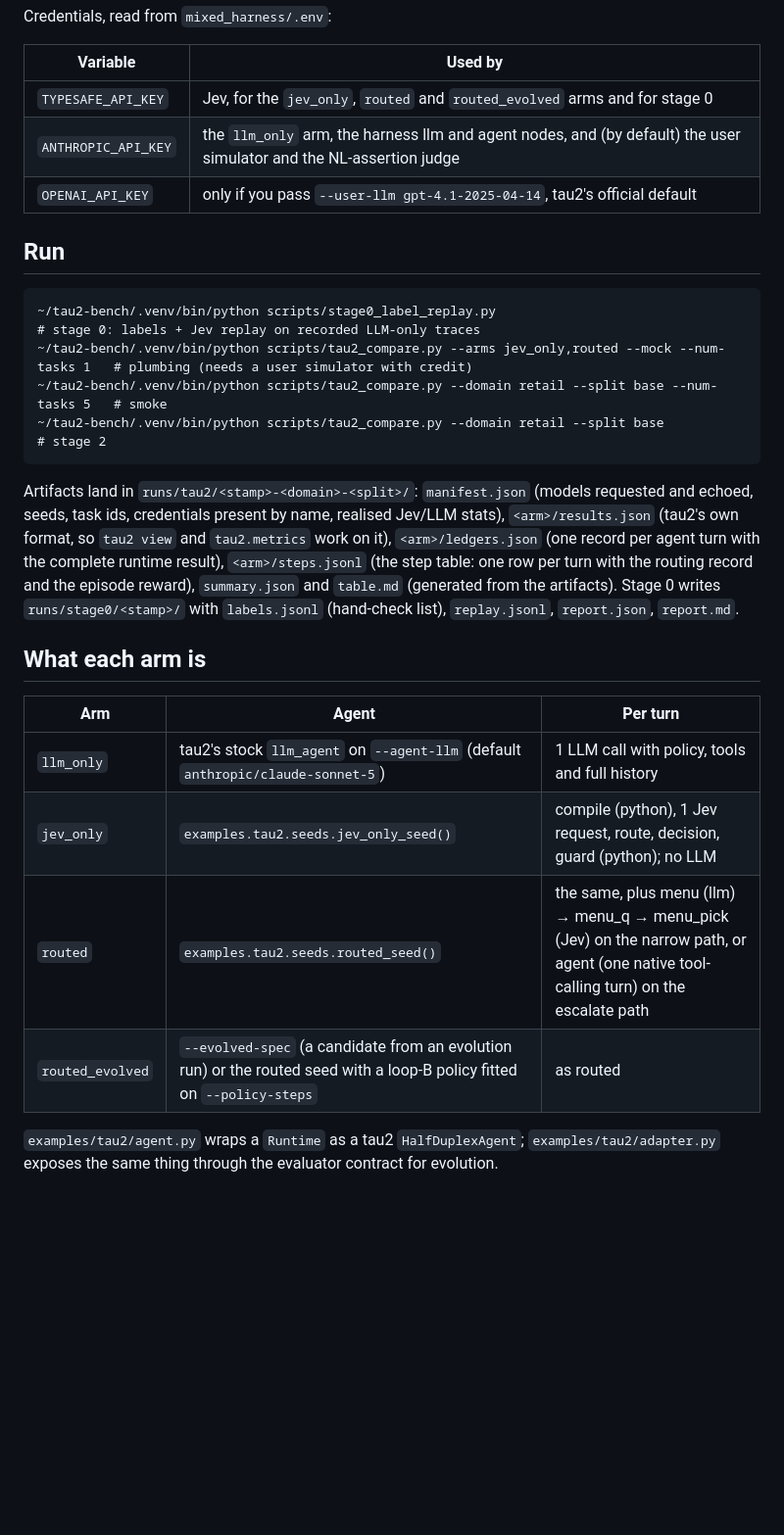
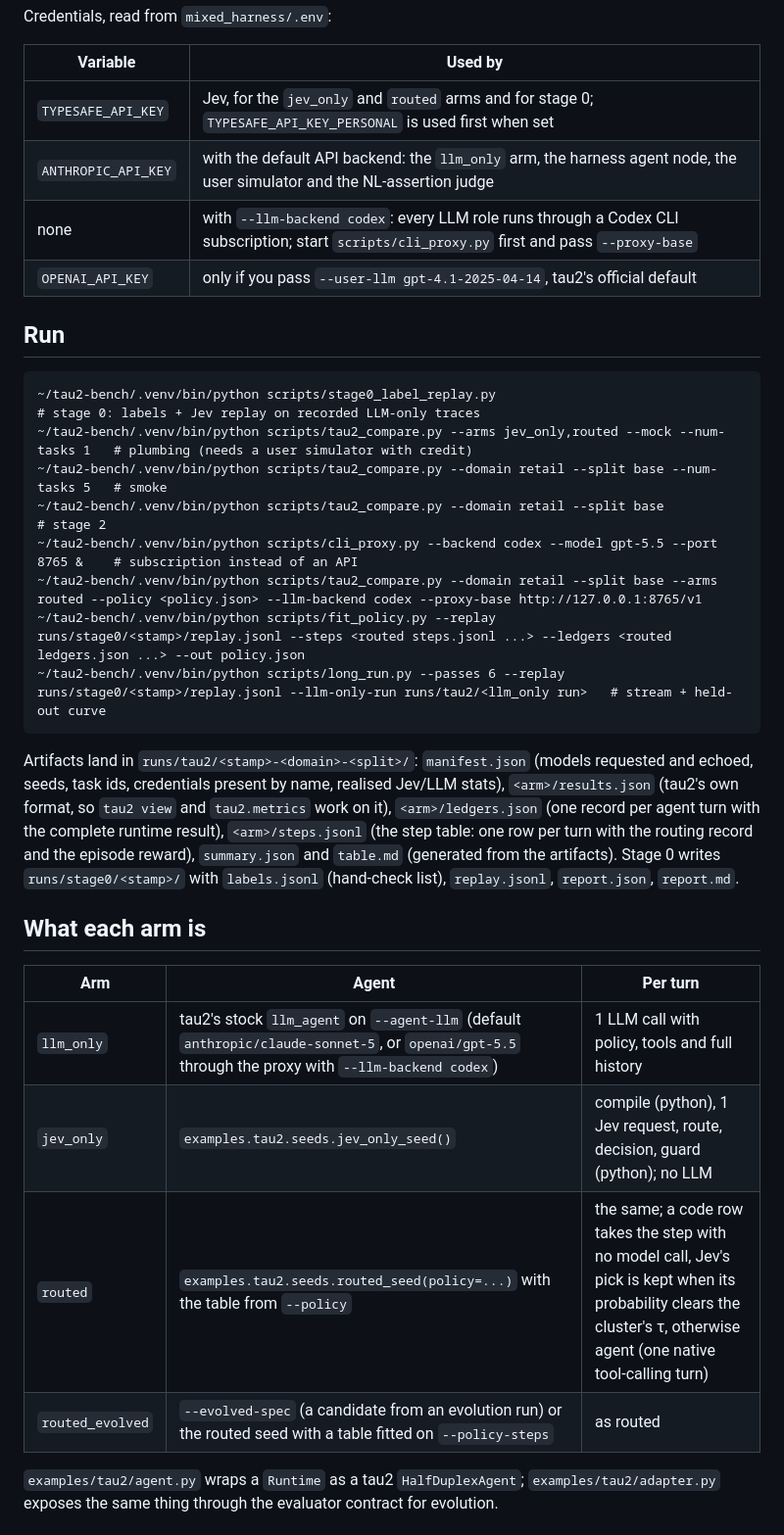
Before and after one commit to ShirleyHuang11/mixed_harness, a Markdown page: docs/guides/tau2.md, the part around one of its changes. Shown at 98% size. Rendered like a GitHub page; blank space fills up the shorter version.

```diff
--- a/docs/guides/tau2.md
+++ b/docs/guides/tau2.md
@@ -17,8 +17,9 @@ Credentials, read from `mixed_harness/.env`:
 
 | Variable | Used by |
 |---|---|
-| `TYPESAFE_API_KEY` | Jev, for the `jev_only`, `routed` and `routed_evolved` arms and for stage 0 |
-| `ANTHROPIC_API_KEY` | the `llm_only` arm, the harness llm and agent nodes, and (by default) the user simulator and the NL-assertion judge |
+| `TYPESAFE_API_KEY` | Jev, for the `jev_only` and `routed` arms and for stage 0; `TYPESAFE_API_KEY_PERSONAL` is used first when set |
+| `ANTHROPIC_API_KEY` | with the default API backend: the `llm_only` arm, the harness agent node, the user simulator and the NL-assertion judge |
+| none | with `--llm-backend codex`: every LLM role runs through a Codex CLI subscription; start `scripts/cli_proxy.py` first and pass `--proxy-base` |
 | `OPENAI_API_KEY` | only if you pass `--user-llm gpt-4.1-2025-04-14`, tau2's official default |
 
 ## Run
@@ -27,6 +28,10 @@ Credentials, read from `mixed_harness/.env`:
     ~/tau2-bench/.venv/bin/python scripts/tau2_compare.py --arms jev_only,routed --mock --num-tasks 1   # plumbing (needs a user simulator with credit)
     ~/tau2-bench/.venv/bin/python scripts/tau2_compare.py --domain retail --split base --num-tasks 5   # smoke
     ~/tau2-bench/.venv/bin/python scripts/tau2_compare.py --domain retail --split base                 # stage 2
+    ~/tau2-bench/.venv/bin/python scripts/cli_proxy.py --backend codex --model gpt-5.5 --port 8765 &    # subscription instead of an API
+    ~/tau2-bench/.venv/bin/python scripts/tau2_compare.py --domain retail --split base --arms routed --policy <policy.json> --llm-backend codex --proxy-base http://127.0.0.1:8765/v1
+    ~/tau2-bench/.venv/bin/python scripts/fit_policy.py --replay runs/stage0/<stamp>/replay.jsonl --steps <routed steps.jsonl ...> --ledgers <routed ledgers.json ...> --out policy.json
+    ~/tau2-bench/.venv/bin/python scripts/long_run.py --passes 6 --replay runs/stage0/<stamp>/replay.jsonl --llm-only-run runs/tau2/<llm_only run>   # stream + held-out curve
 
 Artifacts land in `runs/tau2/<stamp>-<domain>-<split>/`: `manifest.json` (models requested and echoed, seeds,
 task ids, credentials present by name, realised Jev/LLM stats), `<arm>/results.json` (tau2's own format, so
@@ -39,10 +44,10 @@ with `labels.jsonl` (hand-check list), `replay.jsonl`, `report.json`, `report.md
 
 | Arm | Agent | Per turn |
 |---|---|---|
-| `llm_only` | tau2's stock `llm_agent` on `--agent-llm` (default `anthropic/claude-sonnet-5`) | 1 LLM call with policy, tools and full history |
+| `llm_only` | tau2's stock `llm_agent` on `--agent-llm` (default `anthropic/claude-sonnet-5`, or `openai/gpt-5.5` through the proxy with `--llm-backend codex`) | 1 LLM call with policy, tools and full history |
 | `jev_only` | `examples.tau2.seeds.jev_only_seed()` | compile (python), 1 Jev request, route, decision, guard (python); no LLM |
-| `routed` | `examples.tau2.seeds.routed_seed()` | the same, plus menu (llm) → menu_q → menu_pick (Jev) on the narrow path, or agent (one native tool-calling turn) on the escalate path |
-| `routed_evolved` | `--evolved-spec` (a candidate from an evolution run) or the routed seed with a loop-B policy fitted on `--policy-steps` | as routed |
+| `routed` | `examples.tau2.seeds.routed_seed(policy=...)` with the table from `--policy` | the same; a code row takes the step with no model call, Jev's pick is kept when its probability clears the cluster's τ, otherwise agent (one native tool-calling turn) |
+| `routed_evolved` | `--evolved-spec` (a candidate from an evolution run) or the routed seed with a table fitted on `--policy-steps` | as routed |
 
 `examples/tau2/agent.py` wraps a `Runtime` as a tau2 `HalfDuplexAgent`; `examples/tau2/adapter.py`
 exposes the same thing through the evaluator contract for evolution.
```
Also changed, not shown: other parts of docs/guides/tau2.md (+15 -10 lines), docs/guides/routed-harness.md (+32 -24 lines).
